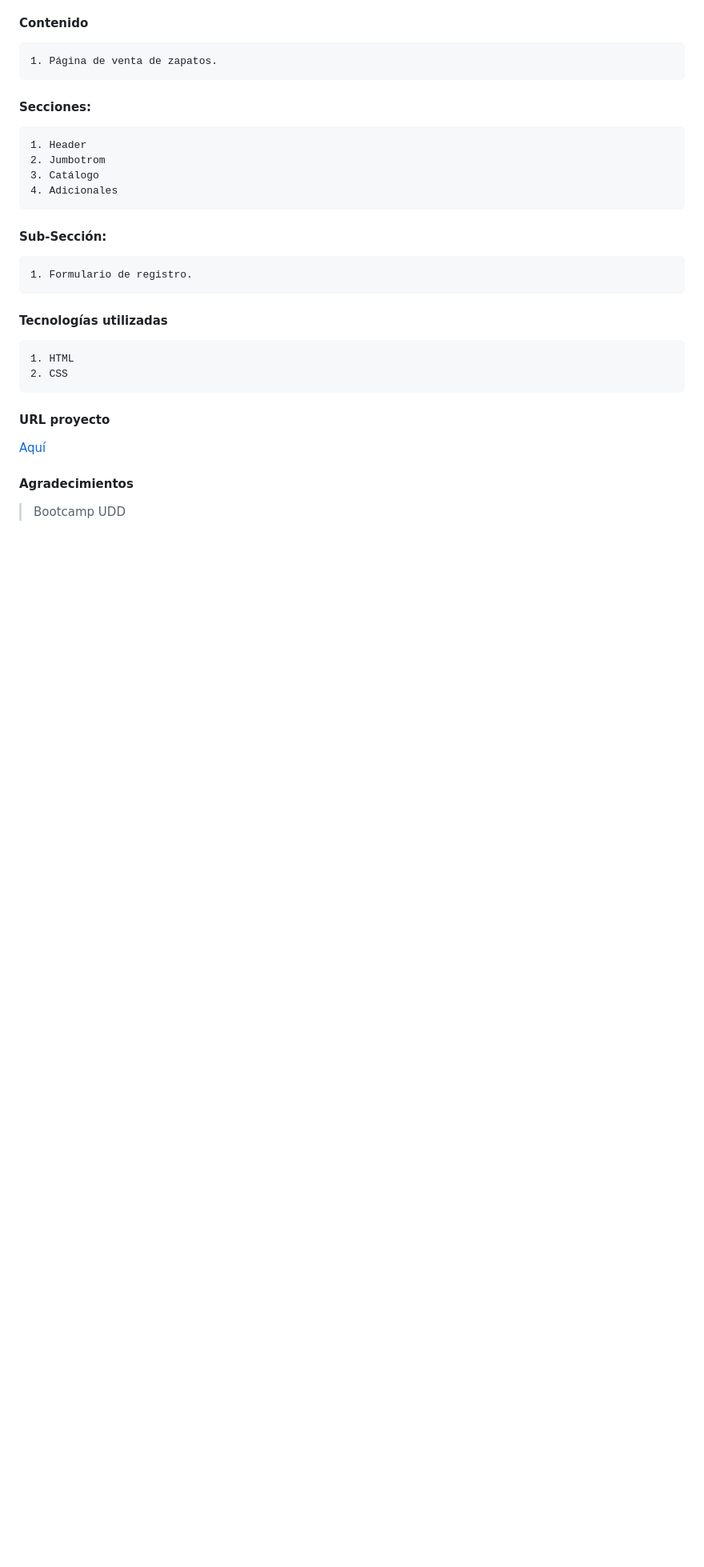
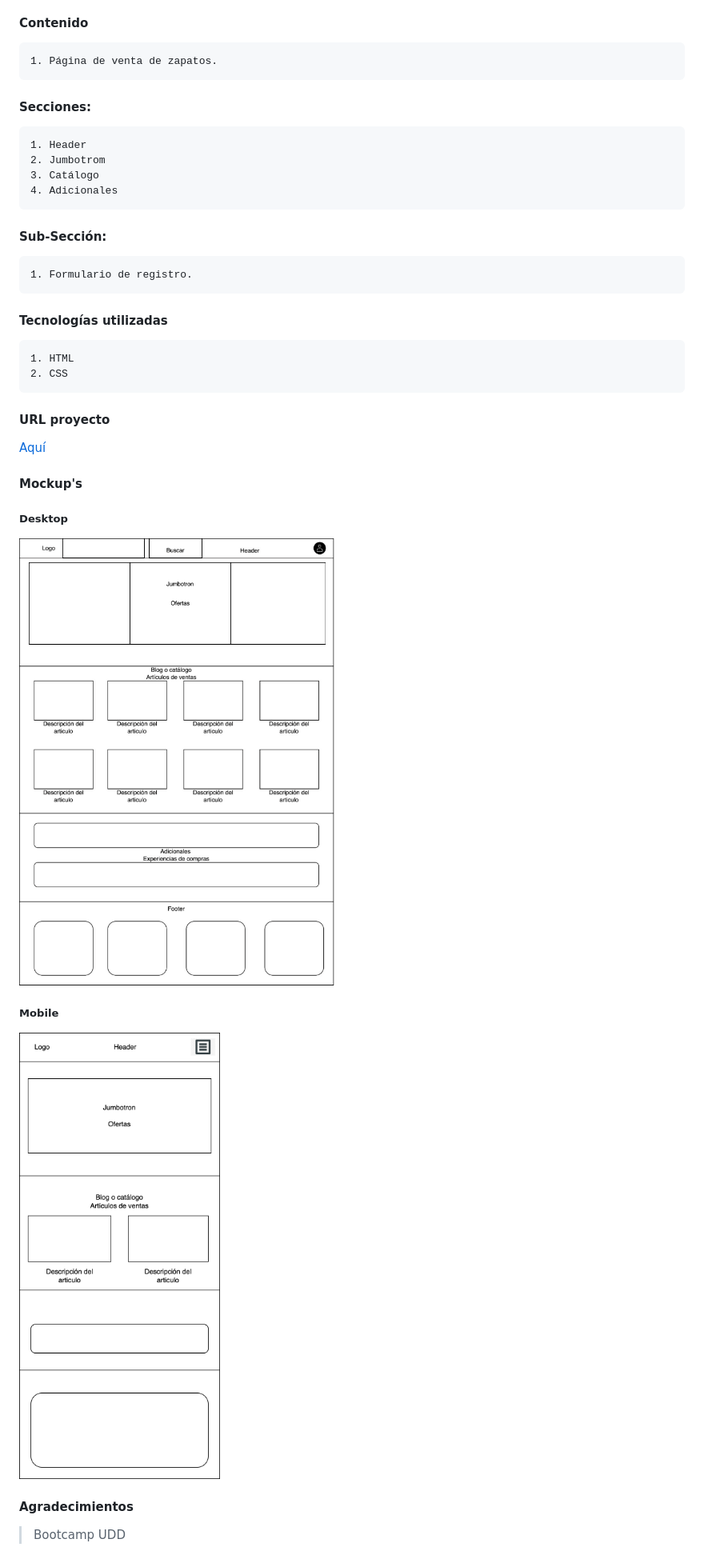
Before and after one commit to ConnaP/proyecto-pagina-web, a Markdown page: README.md, the part around the change. Shown: that part at 80% size. Rendered like a GitHub page; pictures changed too: mockups/mockup-desktop.png (added), mockups/mockup-mobile.png (added); blank space fills up the shorter version.

Commit message:
Se agrega mockups

```diff
--- a/README.md
+++ b/README.md
@@ -19,5 +19,12 @@
 #### URL proyecto
 [Aquí](https://connap.github.io/proyecto-pagina-web)
 
+#### Mockup's
+##### Desktop
+![plot](./mockups/mockup-desktop.png)
+
+##### Mobile
+![plot](./mockups/mockup-mobile.png)
+
 #### Agradecimientos
 > Bootcamp UDD
```
